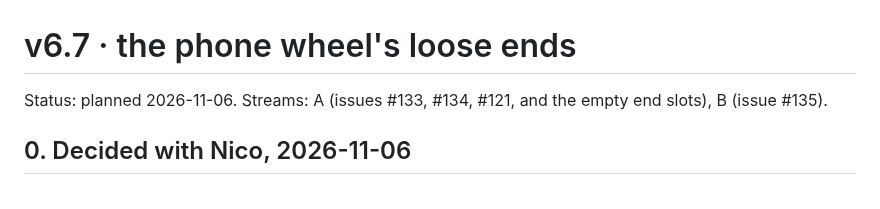
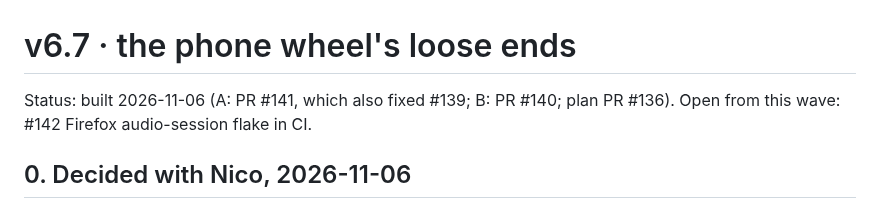
Before and after one commit to nicolovejoy/anomatom, a Markdown page: docs/plans/v6-7-wheel-loose-ends.md, the part around the change. Rendered like a GitHub page.

Commit message:
Plan v6.7: status built, the Edge chip-turning fix noted
Co-Authored-By: Claude Fable 5.1 <noreply@anthropic.com>
Claude-Session: https://claude.ai/code/session_01Qbg5FwWmCCyUkfinNG5wUR

```diff
--- a/docs/plans/v6-7-wheel-loose-ends.md
+++ b/docs/plans/v6-7-wheel-loose-ends.md
@@ -1,6 +1,6 @@
 # v6.7 · the phone wheel's loose ends
 
-Status: planned 2026-11-06. Streams: A (issues #133, #134, #121, and the empty end slots), B (issue #135).
+Status: built 2026-11-06 (A: PR #141, which also fixed #139; B: PR #140; plan PR #136). Open from this wave: #142 Firefox audio-session flake in CI.
 
 ## 0. Decided with Nico, 2026-11-06
 
```
